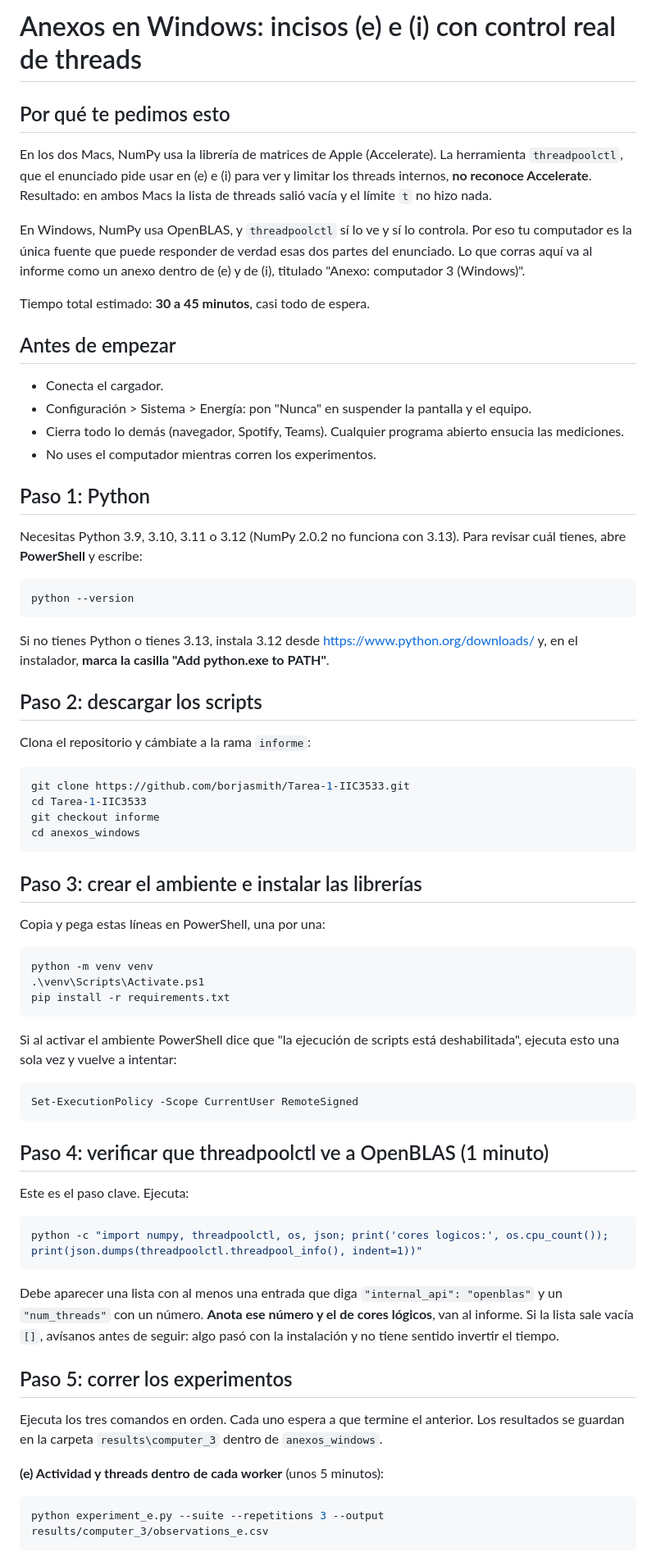
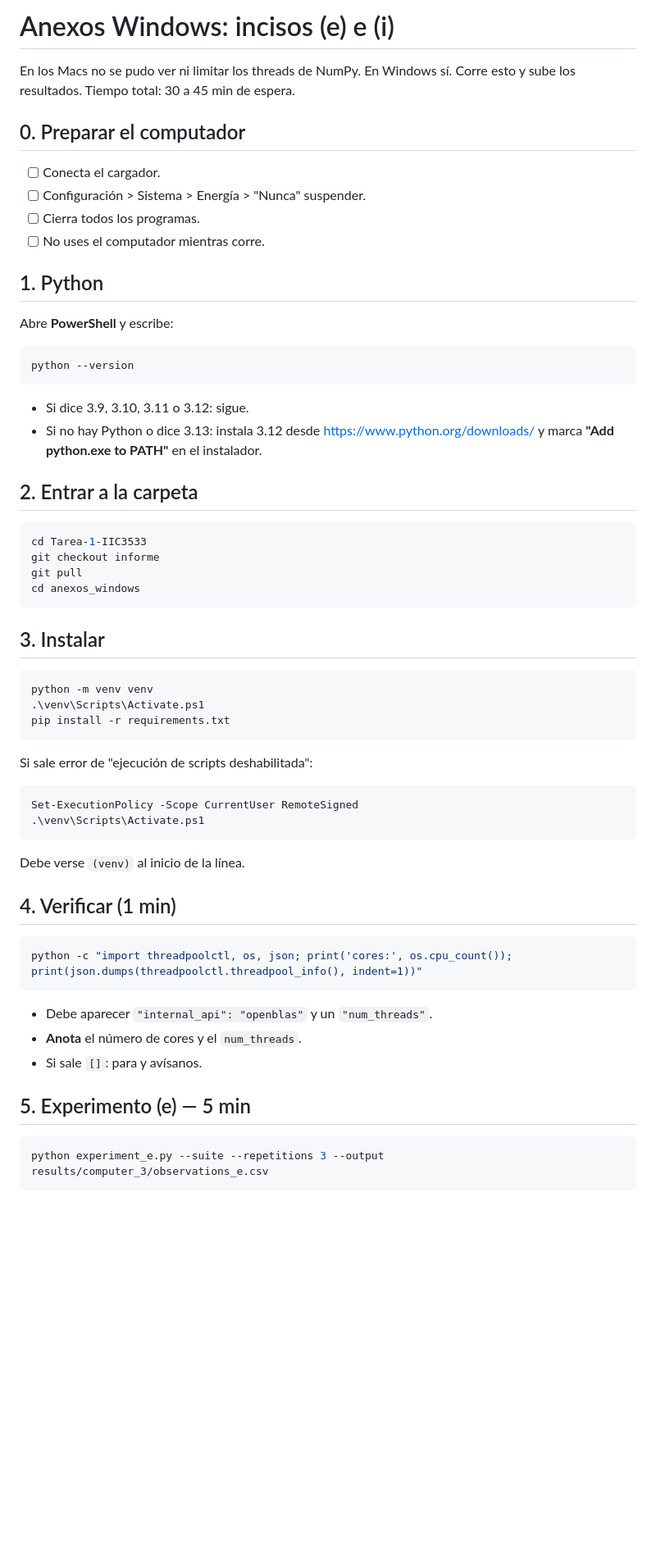
Before and after one commit to borjasmith/Tarea-1-IIC3533, a Markdown page: anexos_windows/README.md, the part around one of its changes. Shown at 82% size. Drawn GitHub-style; blank space fills up the shorter version.

Commit message:
Simplifica README de anexos_windows a paso a paso

````diff
--- a/anexos_windows/README.md
+++ b/anexos_windows/README.md
@@ -1,53 +1,37 @@
-# Anexos en Windows: incisos (e) e (i) con control real de threads
+# Anexos Windows: incisos (e) e (i)
 
-## Por qué te pedimos esto
+En los Macs no se pudo ver ni limitar los threads de NumPy. En Windows sí.
+Corre esto y sube los resultados. Tiempo total: 30 a 45 min de espera.
 
-En los dos Macs, NumPy usa la librería de matrices de Apple (Accelerate). La herramienta
-`threadpoolctl`, que el enunciado pide usar en (e) e (i) para ver y limitar los threads
-internos, **no reconoce Accelerate**. Resultado: en ambos Macs la lista de threads salió
-vacía y el límite `t` no hizo nada.
+## 0. Preparar el computador
 
-En Windows, NumPy usa OpenBLAS, y `threadpoolctl` sí lo ve y sí lo controla. Por eso tu
-computador es la única fuente que puede responder de verdad esas dos partes del enunciado.
-Lo que corras aquí va al informe como un anexo dentro de (e) y de (i), titulado
-"Anexo: computador 3 (Windows)".
+- [ ] Conecta el cargador.
+- [ ] Configuración > Sistema > Energía > "Nunca" suspender.
+- [ ] Cierra todos los programas.
+- [ ] No uses el computador mientras corre.
 
-Tiempo total estimado: **30 a 45 minutos**, casi todo de espera.
+## 1. Python
 
-## Antes de empezar
-
-- Conecta el cargador.
-- Configuración > Sistema > Energía: pon "Nunca" en suspender la pantalla y el equipo.
-- Cierra todo lo demás (navegador, Spotify, Teams). Cualquier programa abierto ensucia
-  las mediciones.
-- No uses el computador mientras corren los experimentos.
-
-## Paso 1: Python
-
-Necesitas Python 3.9, 3.10, 3.11 o 3.12 (NumPy 2.0.2 no funciona con 3.13). Para
-revisar cuál tienes, abre **PowerShell** y escribe:
+Abre **PowerShell** y escribe:
 
 ```powershell
 python --version
 ```
 
-Si no tienes Python o tienes 3.13, instala 3.12 desde https://www.python.org/downloads/
-y, en el instalador, **marca la casilla "Add python.exe to PATH"**.
+- Si dice 3.9, 3.10, 3.11 o 3.12: sigue.
+- Si no hay Python o dice 3.13: instala 3.12 desde https://www.python.org/downloads/
+  y marca **"Add python.exe to PATH"** en el instalador.
 
-## Paso 2: descargar los scripts
-
-Clona el repositorio y cámbiate a la rama `informe`:
+## 2. Entrar a la carpeta
 
 ```powershell
-git clone https://github.com/borjasmith/Tarea-1-IIC3533.git
 cd Tarea-1-IIC3533
 git checkout informe
+git pull
 cd anexos_windows
 ```
 
-## Paso 3: crear el ambiente e instalar las librerías
-
-Copia y pega estas líneas en PowerShell, una por una:
+## 3. Instalar
 
 ```powershell
 python -m venv venv
@@ -55,32 +39,26 @@ python -m venv venv
 pip install -r requirements.txt
 ```
 
-Si al activar el ambiente PowerShell dice que "la ejecución de scripts está deshabilitada",
-ejecuta esto una sola vez y vuelve a intentar:
+Si sale error de "ejecución de scripts deshabilitada":
 
 ```powershell
 Set-ExecutionPolicy -Scope CurrentUser RemoteSigned
+.\venv\Scripts\Activate.ps1
 ```
 
-## Paso 4: verificar que threadpoolctl ve a OpenBLAS (1 minuto)
+Debe verse `(venv)` al inicio de la línea.
 
-Este es el paso clave. Ejecuta:
+## 4. Verificar (1 min)
 
 ```powershell
-python -c "import numpy, threadpoolctl, os, json; print('cores logicos:', os.cpu_count()); print(json.dumps(threadpoolctl.threadpool_info(), indent=1))"
+python -c "import threadpoolctl, os, json; print('cores:', os.cpu_count()); print(json.dumps(threadpoolctl.threadpool_info(), indent=1))"
 ```
 
-Debe aparecer una lista con al menos una entrada que diga `"internal_api": "openblas"` y
-un `"num_threads"` con un número. **Anota ese número y el de cores lógicos**, van al
-informe. Si la lista sale vacía `[]`, avísanos antes de seguir: algo pasó con la
-instalación y no tiene sentido invertir el tiempo.
+- Debe aparecer `"internal_api": "openblas"` y un `"num_threads"`.
+- **Anota** el número de cores y el `num_threads`.
+- Si sale `[]`: para y avísanos.
 
-## Paso 5: correr los experimentos
-
-Ejecuta los tres comandos en orden. Cada uno espera a que termine el anterior. Los
-resultados se guardan en la carpeta `results\computer_3` dentro de `anexos_windows`.
-
-**(e) Actividad y threads dentro de cada worker** (unos 5 minutos):
+## 5. Experimento (e) — 5 min
 
 ```powershell
 python experiment_e.py --suite --repetitions 3 --output results/computer_3/observations_e.csv
````
Also changed, not shown: other parts of anexos_windows/README.md (+17 -34 lines).
